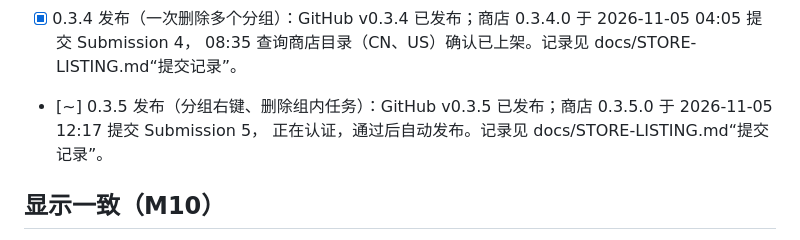
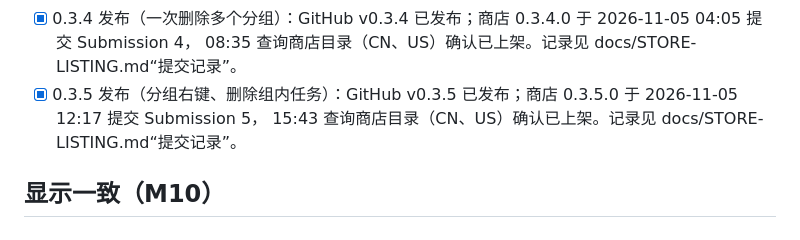
Before and after one commit to Lianzy-Baimiao/FluentCal, a Markdown page: TODO.md, the part around the change. GitHub-like rendering.

```diff
--- a/TODO.md
+++ b/TODO.md
@@ -211,8 +211,8 @@
 - [x] Microsoft Store 0.3.3.0 多语言更新：2026-11-03 21:32 提交 Submission 3；2026-11-05 查询商店目录确认已上架。
 - [x] 0.3.4 发布（一次删除多个分组）：GitHub v0.3.4 已发布；商店 0.3.4.0 于 2026-11-05 04:05 提交 Submission 4，
       08:35 查询商店目录（CN、US）确认已上架。记录见 docs/STORE-LISTING.md“提交记录”。
-- [~] 0.3.5 发布（分组右键、删除组内任务）：GitHub v0.3.5 已发布；商店 0.3.5.0 于 2026-11-05 12:17 提交 Submission 5，
-      正在认证，通过后自动发布。记录见 docs/STORE-LISTING.md“提交记录”。
+- [x] 0.3.5 发布（分组右键、删除组内任务）：GitHub v0.3.5 已发布；商店 0.3.5.0 于 2026-11-05 12:17 提交 Submission 5，
+      15:43 查询商店目录（CN、US）确认已上架。记录见 docs/STORE-LISTING.md“提交记录”。
 
 ## 显示一致（M10）
 做法：scripts/parity.mjs 用 README 截图的示例数据和固定时刻，在 0.2 浏览器版里截图，同时写出场景文件和单独的壁纸；
```
Also changed, not shown: docs/STORE-LISTING.md (+2 -1 lines).
